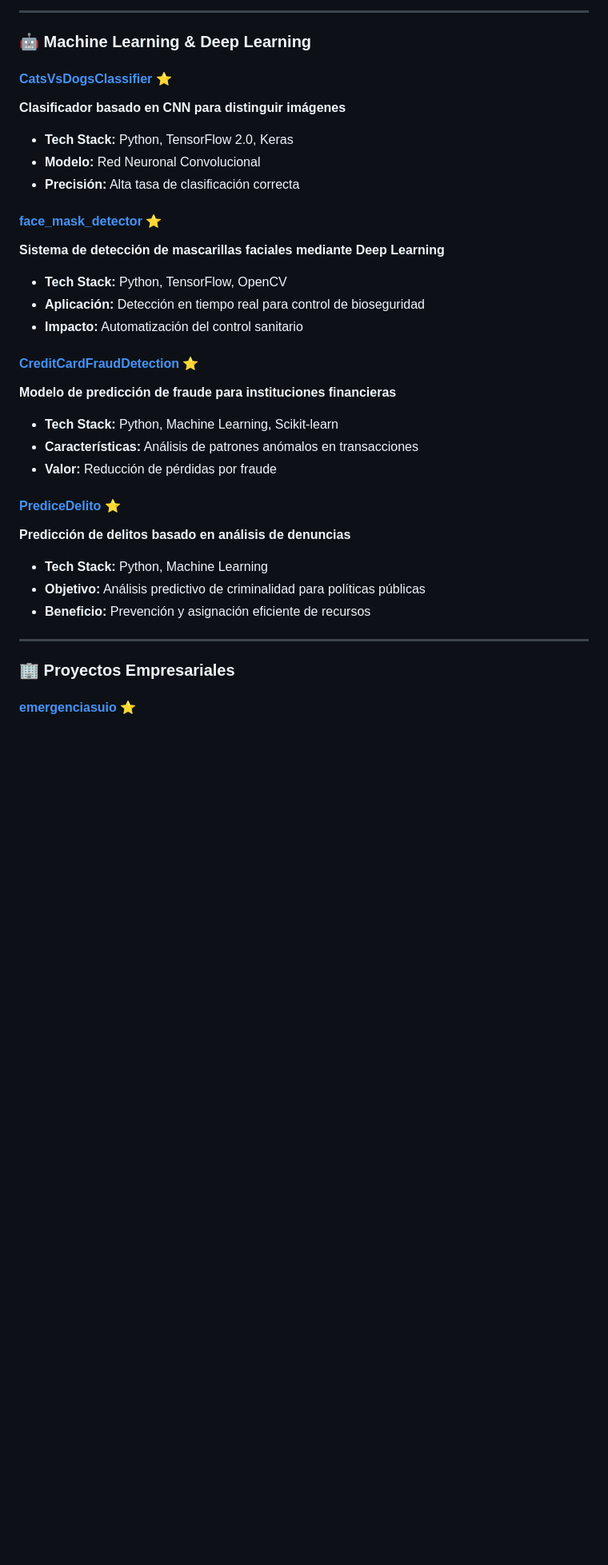
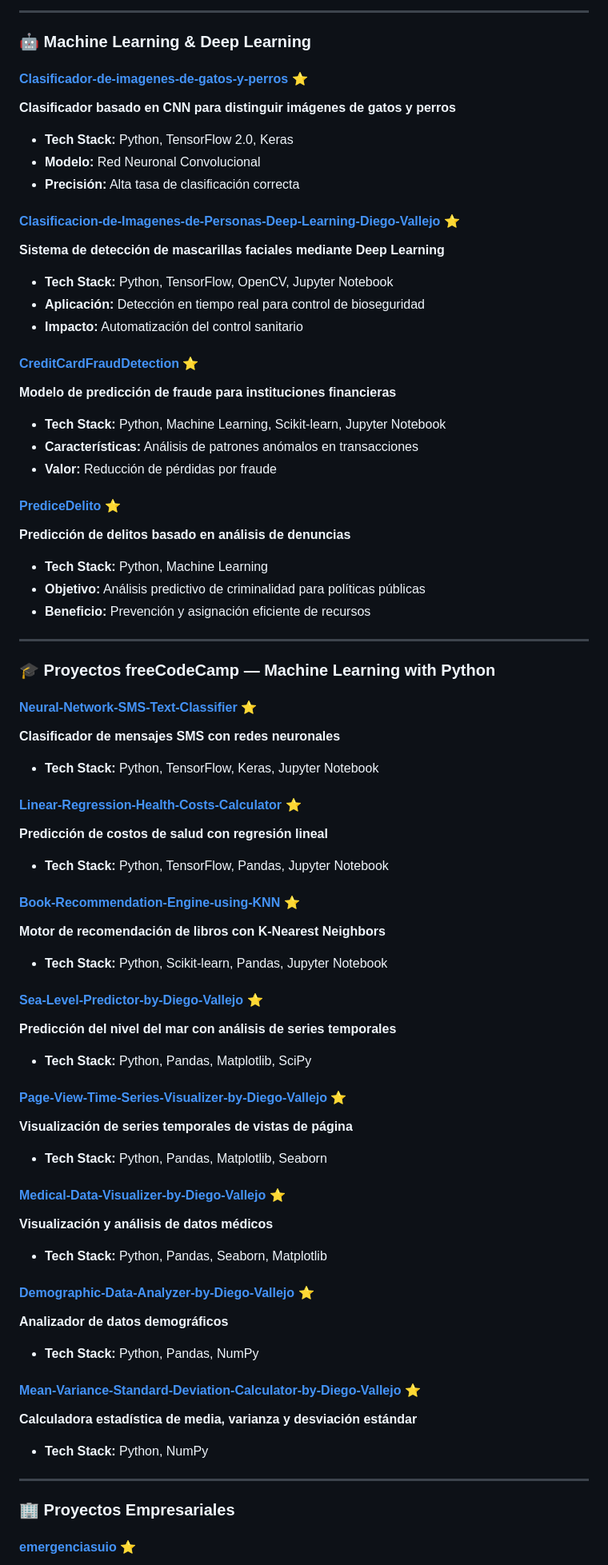
Before and after one commit to davallejo/davallejo.github.io, a Markdown page: README.md, the part around one of its changes. Shown at 80% size. Drawn GitHub-style; blank space fills up the shorter version.

```diff
--- a/README.md
+++ b/README.md
@@ -165,21 +176,21 @@ Profesional orientado al trabajo colaborativo con equipos multidisciplinarios ba
 
 ### 🤖 Machine Learning & Deep Learning
 
-#### [CatsVsDogsClassifier](https://github.com/davallejo/CatsVsDogsClassifier) ⭐
-**Clasificador basado en CNN para distinguir imágenes**
+#### [Clasificador-de-imagenes-de-gatos-y-perros](https://github.com/davallejo/Clasificador-de-imagenes-de-gatos-y-perros) ⭐
+**Clasificador basado en CNN para distinguir imágenes de gatos y perros**
 - **Tech Stack:** Python, TensorFlow 2.0, Keras
 - **Modelo:** Red Neuronal Convolucional
 - **Precisión:** Alta tasa de clasificación correcta
 
-#### [face_mask_detector](https://github.com/davallejo/face_mask_detector) ⭐
+#### [Clasificacion-de-Imagenes-de-Personas-Deep-Learning-Diego-Vallejo](https://github.com/davallejo/Clasificacion-de-Imagenes-de-Personas-Deep-Learning-Diego-Vallejo) ⭐
 **Sistema de detección de mascarillas faciales mediante Deep Learning**
-- **Tech Stack:** Python, TensorFlow, OpenCV
+- **Tech Stack:** Python, TensorFlow, OpenCV, Jupyter Notebook
 - **Aplicación:** Detección en tiempo real para control de bioseguridad
 - **Impacto:** Automatización del control sanitario
 
 #### [CreditCardFraudDetection](https://github.com/davallejo/CreditCardFraudDetection) ⭐
 **Modelo de predicción de fraude para instituciones financieras**
-- **Tech Stack:** Python, Machine Learning, Scikit-learn
+- **Tech Stack:** Python, Machine Learning, Scikit-learn, Jupyter Notebook
 - **Características:** Análisis de patrones anómalos en transacciones
 - **Valor:** Reducción de pérdidas por fraude
 
@@ -191,6 +202,42 @@ Profesional orientado al trabajo colaborativo con equipos multidisciplinarios ba
 
 ---
 
+### 🎓 Proyectos freeCodeCamp — Machine Learning with Python
+
+#### [Neural-Network-SMS-Text-Classifier](https://github.com/davallejo/Neural-Network-SMS-Text-Classifier) ⭐
+**Clasificador de mensajes SMS con redes neuronales**
+- **Tech Stack:** Python, TensorFlow, Keras, Jupyter Notebook
+
+#### [Linear-Regression-Health-Costs-Calculator](https://github.com/davallejo/Linear-Regression-Health-Costs-Calculator) ⭐
+**Predicción de costos de salud con regresión lineal**
+- **Tech Stack:** Python, TensorFlow, Pandas, Jupyter Notebook
+
+#### [Book-Recommendation-Engine-using-KNN](https://github.com/davallejo/Book-Recommendation-Engine-using-KNN) ⭐
+**Motor de recomendación de libros con K-Nearest Neighbors**
+- **Tech Stack:** Python, Scikit-learn, Pandas, Jupyter Notebook
+
+#### [Sea-Level-Predictor-by-Diego-Vallejo](https://github.com/davallejo/Sea-Level-Predictor-by-Diego-Vallejo) ⭐
+**Predicción del nivel del mar con análisis de series temporales**
+- **Tech Stack:** Python, Pandas, Matplotlib, SciPy
+
+#### [Page-View-Time-Series-Visualizer-by-Diego-Vallejo](https://github.com/davallejo/Page-View-Time-Series-Visualizer-by-Diego-Vallejo) ⭐
+**Visualización de series temporales de vistas de página**
+- **Tech Stack:** Python, Pandas, Matplotlib, Seaborn
+
+#### [Medical-Data-Visualizer-by-Diego-Vallejo](https://github.com/davallejo/Medical-Data-Visualizer-by-Diego-Vallejo) ⭐
+**Visualización y análisis de datos médicos**
+- **Tech Stack:** Python, Pandas, Seaborn, Matplotlib
+
+#### [Demographic-Data-Analyzer-by-Diego-Vallejo](https://github.com/davallejo/Demographic-Data-Analyzer-by-Diego-Vallejo) ⭐
+**Analizador de datos demográficos**
+- **Tech Stack:** Python, Pandas, NumPy
+
+#### [Mean-Variance-Standard-Deviation-Calculator-by-Diego-Vallejo](https://github.com/davallejo/Mean-Variance-Standard-Deviation-Calculator-by-Diego-Vallejo) ⭐
+**Calculadora estadística de media, varianza y desviación estándar**
+- **Tech Stack:** Python, NumPy
+
+---
+
 ### 🏢 Proyectos Empresariales
 
 #### [emergenciasuio](https://github.com/davallejo/emergenciasuio) ⭐
```
Also changed, not shown: other parts of README.md (+57 -36 lines).
